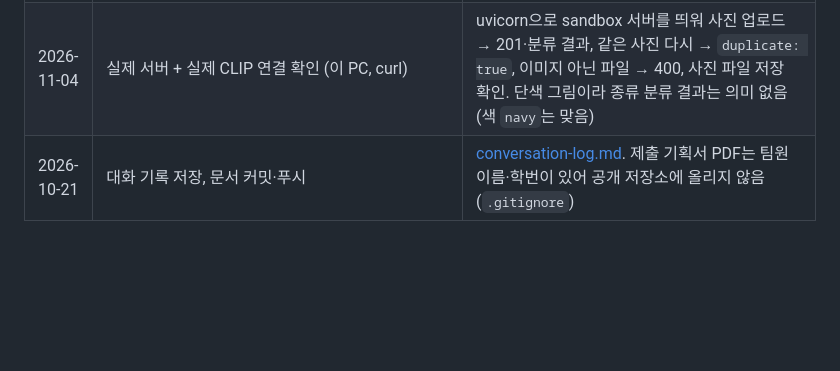
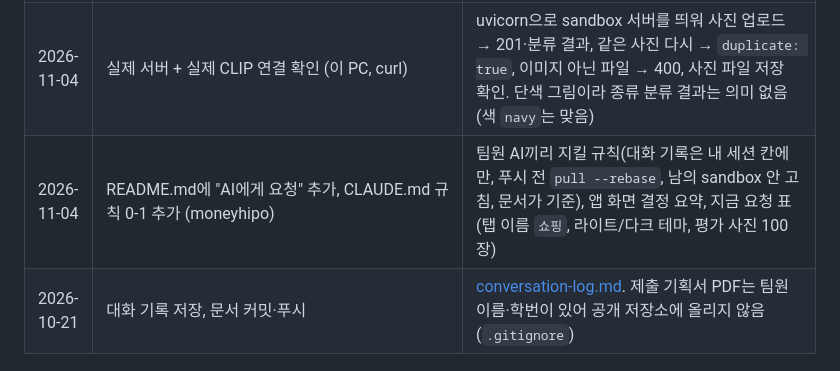
Before and after one commit to AIServiceDevelopment2teampl/No_bulidname, a Markdown page: docs/progress.md, the part around the change. Rendered like a GitHub page; blank space fills up the shorter version.

Commit message:
Log README AI request section in progress and conversation log
Co-Authored-By: Claude Opus 5.5 <noreply@anthropic.com>

```diff
--- a/docs/progress.md
+++ b/docs/progress.md
@@ -23,6 +23,7 @@
 | 2026-11-04 | 목업에 라이트/다크 테마, 사이트맵, 화면 4개 추가 | 화면: AI 점원 패널, 내 옷장 여러 벌 고르기, 미리 입어보기, 마이(테마 선택). 색을 모두 테마 변수로 바꿈(다크 주 색 `#8E8FFF`). 헤드리스 Chrome으로 두 테마 다 찍어 확인. 미리 입어보기 기능 문서 [compare/virtual-fitting.md](features/compare/virtual-fitting.md) 추가 |
 | 2026-11-04 | 기능 1 옷 사진 등록 **앱 화면** (`sandbox/mmminsung02/android/`, 검수 전) | 내 옷장 탭 → `사진으로 등록` → 시스템 사진 선택기(여러 장) → 한 장씩 업로드 → 결과 카드(종류·색, `미확인`, `종류를 골라 주세요`, `이미 등록된 사진이에요`, 오류 메시지, 연결 실패 시 `다시 시도`). Retrofit + kotlinx.serialization. 테스트 16개 통과: 화면 흐름 6개(서버는 가짜, 완료 조건 [앱] 포함), 서버 응답 읽기 6개(MockWebServer), 탭 4개. 서버 주소는 `-PserverBaseUrl=`로 넘김(기본값 에뮬레이터용 `http://10.0.2.2:8000/`), 디버그 빌드만 http 허용. **실제 폰에서 사진 선택기·업로드는 미확인** (팀원 폰이 이 PC 서버에 닿지 않음. Vultr 배포 후 확인). 분류 결과 고치기는 기능 2(수정 API)에서 붙인다 |
 | 2026-11-04 | 실제 서버 + 실제 CLIP 연결 확인 (이 PC, curl) | uvicorn으로 sandbox 서버를 띄워 사진 업로드 → 201·분류 결과, 같은 사진 다시 → `duplicate: true`, 이미지 아닌 파일 → 400, 사진 파일 저장 확인. 단색 그림이라 종류 분류 결과는 의미 없음 (색 `navy`는 맞음) |
+| 2026-11-04 | README.md에 "AI에게 요청" 추가, CLAUDE.md 규칙 0-1 추가 (moneyhipo) | 팀원 AI끼리 지킬 규칙(대화 기록은 내 세션 칸에만, 푸시 전 `pull --rebase`, 남의 sandbox 안 고침, 문서가 기준), 앱 화면 결정 요약, 지금 요청 표(탭 이름 `쇼핑`, 라이트/다크 테마, 평가 사진 100장) |
 | 2026-10-21 | 대화 기록 저장, 문서 커밋·푸시 | [conversation-log.md](conversation-log.md). 제출 기획서 PDF는 팀원 이름·학번이 있어 공개 저장소에 올리지 않음 (`.gitignore`) |
 
 ## 결정 사항
```
Also changed, not shown: docs/conversation-log.md (+1 -0 lines).
